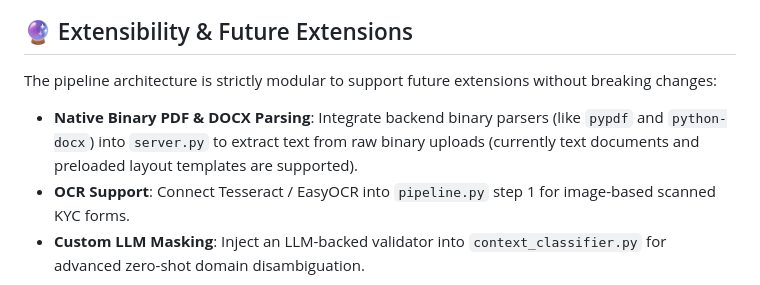
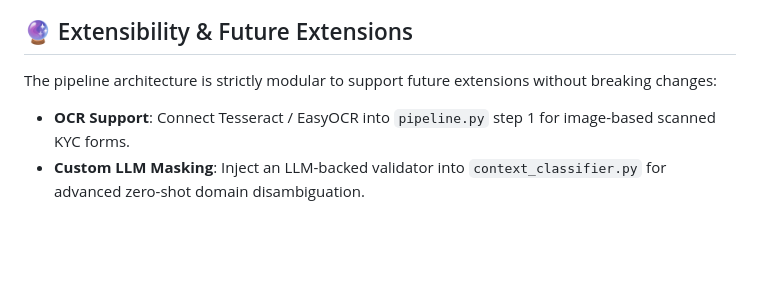
Before and after one commit to shivani-sameer-patil/Fintech-Privacy-Filter, a Markdown page: privacy_filter/README.md, the part around the change. Rendered like a GitHub page; blank space fills up the shorter version.

Commit message:
docs: remove pdf and docx parsing from future extensions

```diff
--- a/privacy_filter/README.md
+++ b/privacy_filter/README.md
@@ -123,6 +123,5 @@ python privacy_filter/tests/run_tests.py
 
 ## 🔮 Extensibility & Future Extensions
 The pipeline architecture is strictly modular to support future extensions without breaking changes:
-- **Native Binary PDF & DOCX Parsing**: Integrate backend binary parsers (like `pypdf` and `python-docx`) into `server.py` to extract text from raw binary uploads (currently text documents and preloaded layout templates are supported).
 - **OCR Support**: Connect Tesseract / EasyOCR into `pipeline.py` step 1 for image-based scanned KYC forms.
 - **Custom LLM Masking**: Inject an LLM-backed validator into `context_classifier.py` for advanced zero-shot domain disambiguation.
```
